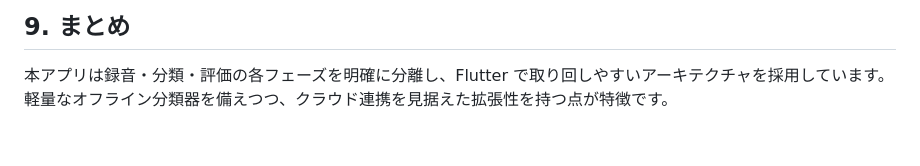
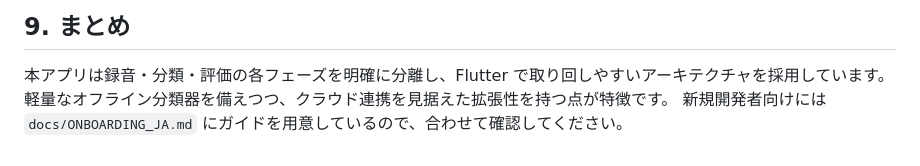
Before and after one commit to tsuzukidaigo/sleepcycle, a Markdown page: docs/DETAILED_DESIGN_JA.md, the part around the change. Rendered like a GitHub page.

```diff
--- a/docs/DETAILED_DESIGN_JA.md
+++ b/docs/DETAILED_DESIGN_JA.md
@@ -237,3 +237,4 @@ return rand.nextDouble(); // 0.0 - 1.0 のリスク値
 ## 9. まとめ
 
 本アプリは録音・分類・評価の各フェーズを明確に分離し、Flutter で取り回しやすいアーキテクチャを採用しています。軽量なオフライン分類器を備えつつ、クラウド連携を見据えた拡張性を持つ点が特徴です。
+新規開発者向けには `docs/ONBOARDING_JA.md` にガイドを用意しているので、合わせて確認してください。
```
Also changed, not shown: README.md (+10 -0 lines), docs/ONBOARDING_JA.md (+5 -1 lines).
